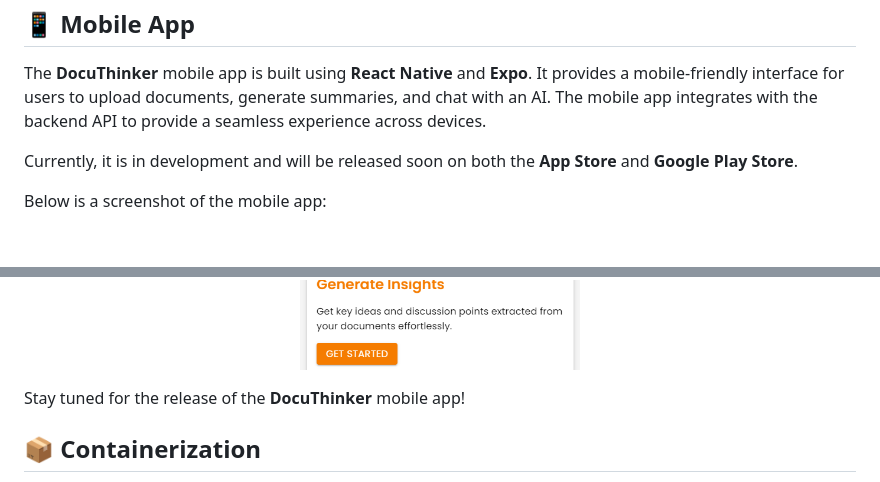
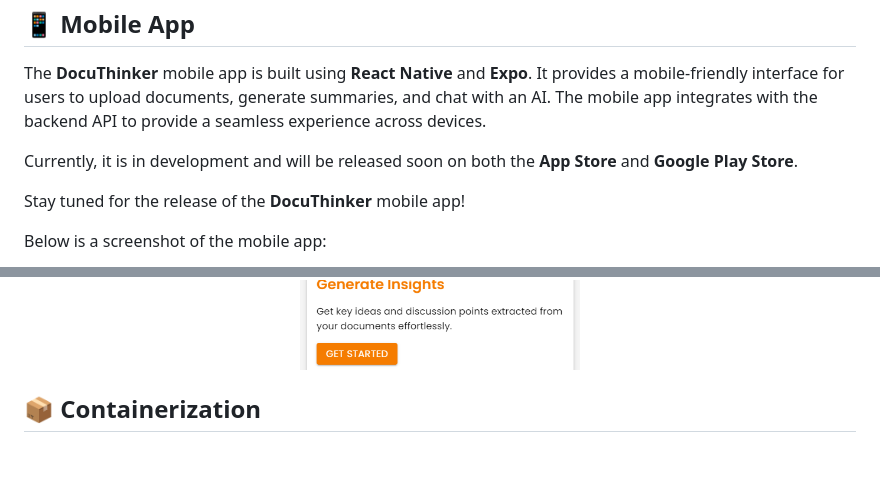
Before and after one commit to Derek-miranda/DocuThinker-AI, a Markdown page: README.md, 2 parts joined by grey strips. Drawn GitHub-style; blank space fills up the shorter version.

Commit message:
Final: App Working & React FE Done

```diff
--- a/README.md
+++ b/README.md
@@ -516,13 +516,13 @@ The **DocuThinker** mobile app is built using **React Native** and **Expo**. It
 
 Currently, it is in development and will be released soon on both the **App Store** and **Google Play Store**.
 
+Stay tuned for the release of the **DocuThinker** mobile app!
+
 Below is a screenshot of the mobile app:
 
 <p align="center">
   <img src="images/responsive.png" alt="Mobile App" width="50%" style="border-radius: 8px">
 </p>
-
-Stay tuned for the release of the **DocuThinker** mobile app!
 
 <h2 id="containerization">📦 Containerization</h2>
 
```
